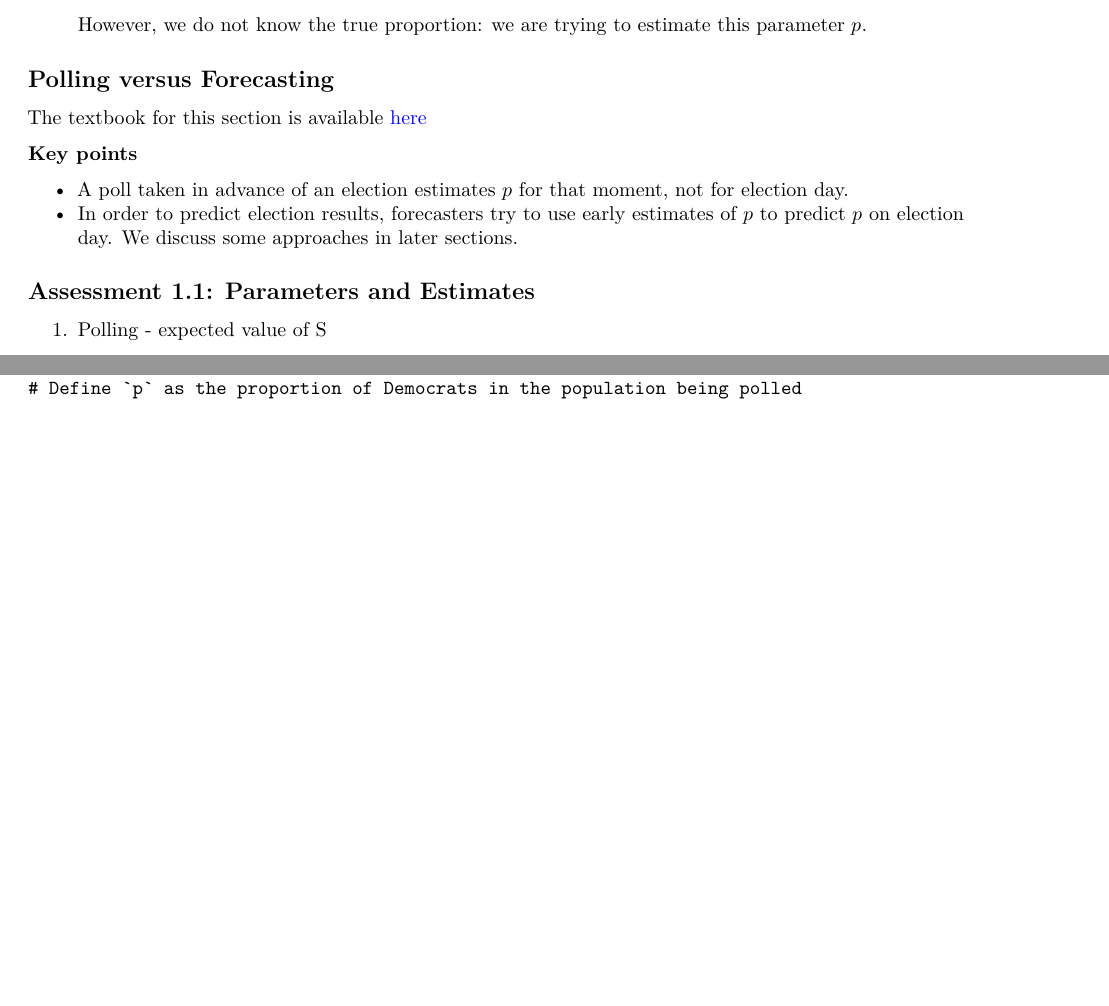
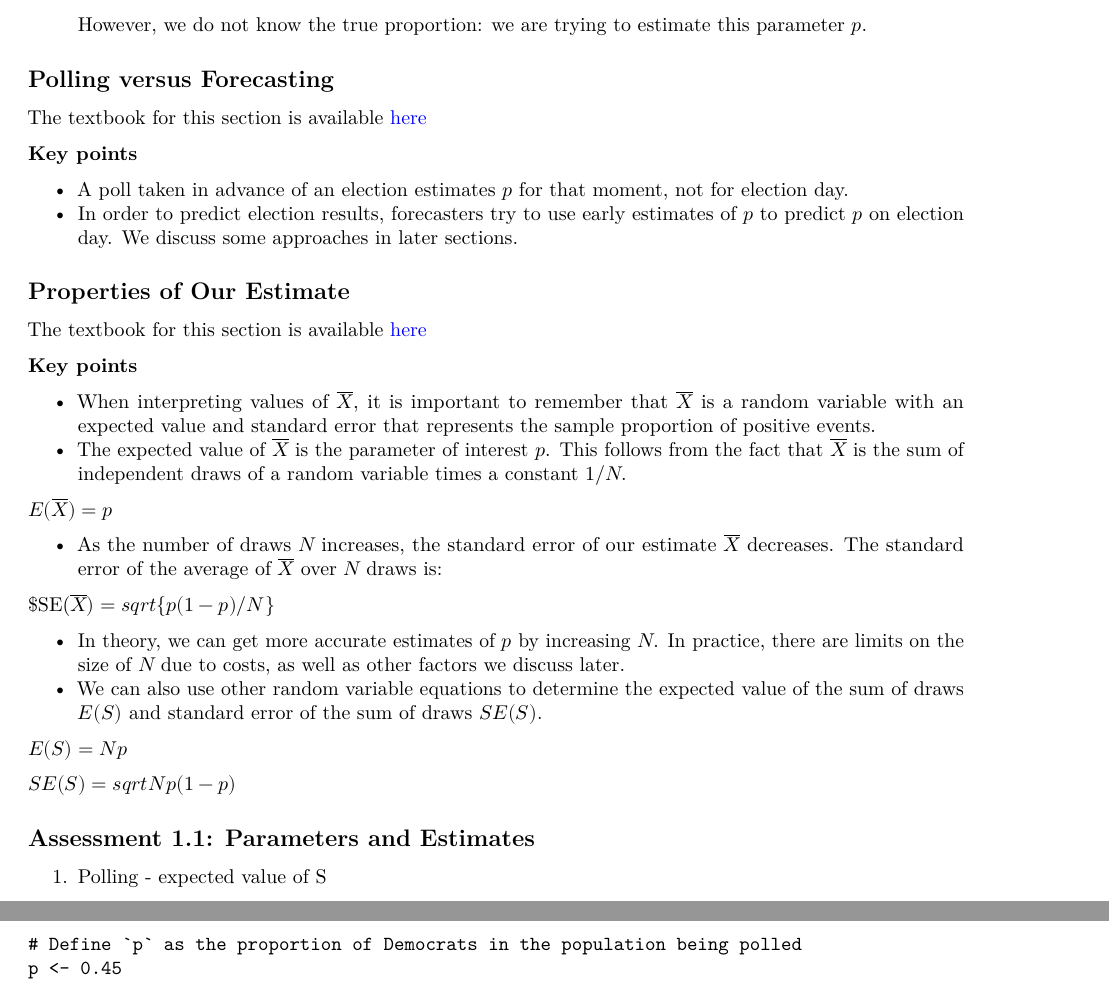
Before and after one commit to 1965Eric/HarvardX-PH125.4x-Data-Science-Inference-and-Modeling, an R Markdown document (Data_Science_Inference_and_Modeling.Rmd): two parts of pages 4 and 11 of 51 before the commit and two parts of pages 4 and 12 of 51 after it, joined at a grey line, cut so that both start at the same text, the shorter picture padded with empty space. Rendered offline with R 4.5, knitr and Pandoc, then LaTeX, with nearby package versions; code that draws random numbers runs with fixed seeds of ours.

Commit message:
Update Data_Science_Inference_and_Modeling.Rmd

```diff
--- a/Data_Science_Inference_and_Modeling.Rmd
+++ b/Data_Science_Inference_and_Modeling.Rmd
@@ -124,6 +124,28 @@ The textbook for this section is available [here](https://rafalab.github.io/dsbo
 
 * A poll taken in advance of an election estimates $p$ for that moment, not for election day.
 * In order to predict election results, forecasters try to use early estimates of $p$ to predict $p$ on election day. We discuss some approaches in later sections.
+
+## Properties of Our Estimate
+
+The textbook for this section is available [here](https://rafalab.github.io/dsbook/inference.html#properties-of-our-estimate-expected-value-and-standard-error)
+
+**Key points**
+
+* When interpreting values of $\overline{X}$, it is important to remember that $\overline{X}$ is a random variable with an expected value and standard error that represents the sample proportion of positive events.
+* The expected value of $\overline{X}$ is the parameter of interest $p$. This follows from the fact that $\overline{X}$ is the sum of independent draws of a random variable times a constant $1/N$.
+
+$E(\overline{X}) = p$
+
+* As the number of draws $N$ increases, the standard error of our estimate $\overline{X}$ decreases. The standard error of the average of $\overline{X}$ over $N$ draws is:
+
+$SE(\overline{X}) = sqrt{p(1-p)/N}
+
+* In theory, we can get more accurate estimates of $p$ by increasing $N$. In practice, there are limits on the size of $N$ due to costs, as well as other factors we discuss later.
+* We can also use other random variable equations to determine the expected value of the sum of draws $E(S)$ and standard error of the sum of draws $SE(S)$.
+
+$E(S) = Np$
+
+$SE(S) = sqrt{Np(1-p)}$
 
 ## Assessment 1.1: Parameters and Estimates
 
```
